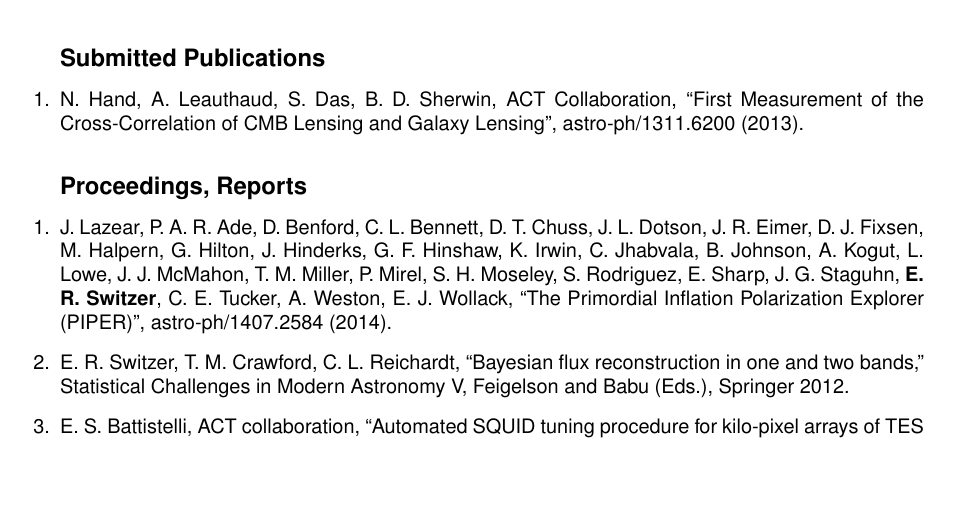
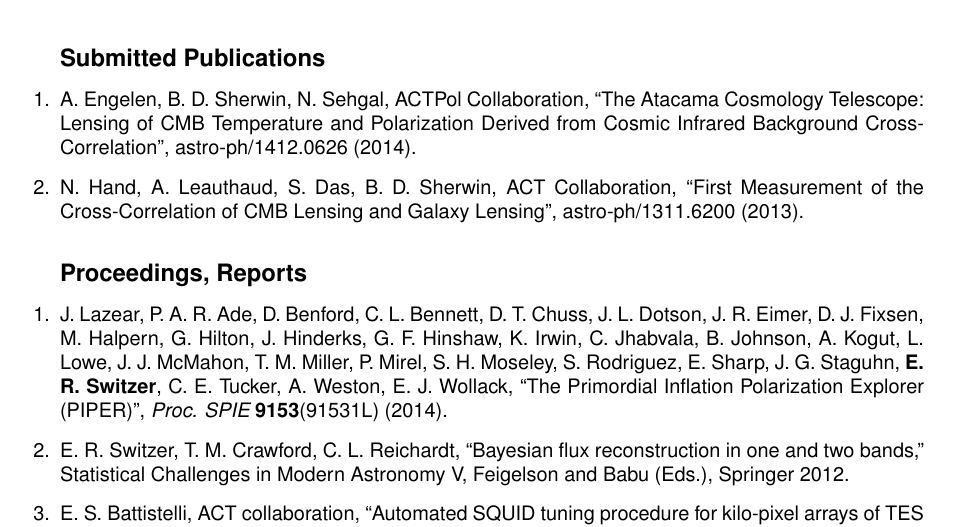
Before and after one commit to eric-switzer/cv_switzer, a LaTeX document (publications_offline.tex, which reads definitions.tex): part of page 5 of 6, cut so that both start at the same text, the shorter picture padded with empty space. Compiled offline with pdfLaTeX.

Commit message:
updated papers

```diff
--- a/definitions.tex
+++ b/definitions.tex
@@ -89,14 +89,20 @@ Sep. 2004 -- May 2005 & Introductory General Physics, Labs (Teaching Assistantsh
 %------------------------------------------------------------------------------
 %publication definitions
 %------------------------------------------------------------------------------
+\newcommand{\ACTPollensing}{A.\ Engelen, B.\ D.\ Sherwin, N.\ Sehgal, ACTPol
+Collaboration, ``The Atacama Cosmology Telescope: Lensing of CMB Temperature
+and Polarization Derived from Cosmic Infrared Background Cross-Correlation",
+astro-ph/1412.0626 (2014).}
+\newcommand{\ACTPollensinghttp}[1]{\linkarticle{\ACTPollensing}{http://adsabs.harvard.edu/abs/2014arXiv1412.0626V}{#1}}
+
 \newcommand{\PIPERSPIE}{J.\ Lazear, P.\ A.\ R.\ Ade, D.\ Benford, C.\ L.\
 Bennett, D.\ T.\ Chuss, J.\ L.\ Dotson, J.\ R.\ Eimer, D.\ J.\ Fixsen, M.\
 Halpern, G.\ Hilton, J.\ Hinderks, G.\ F.\ Hinshaw, K.\ Irwin, C.\ Jhabvala,
 B.\ Johnson, A.\ Kogut, L.\ Lowe, J.\ J.\ McMahon, T.\ M.\ Miller, P.\ Mirel,
 S.\ H.\ Moseley, S.\ Rodriguez, E.\ Sharp, J.\ G.\ Staguhn, {\bf E.\ R.\
 Switzer}, C.\ E.\ Tucker, A.\ Weston, E.\ J.\ Wollack, ``The Primordial
-Inflation Polarization Explorer (PIPER)", astro-ph/1407.2584 (2014).}
-\newcommand{\PIPERSPIEhttp}[1]{\linkarticle{\PIPERSPIE}{http://arxiv.org/abs/1407.2584}{#1}}
+Inflation Polarization Explorer (PIPER)", {\em Proc. SPIE}~{\bf 9153}(91531L) (2014).}
+\newcommand{\PIPERSPIEhttp}[1]{\linkarticle{\PIPERSPIE}{http://adsabs.harvard.edu/abs/2014SPIE.9153E..1LL}{#1}}
 
 \newcommand{\EEtoTTreion}{E.\ Calabrese, R.\ Hlozek, N.\ Battaglia, J.\ R.\
 Bond, F.\ de Bernardis, M.\ J.\ Devlin, A.\ Hajian, S.\ Henderson, J.\ C.\
@@ -653,6 +659,7 @@ asteroid 72-Feronia, submitted to Harvard small planet catalog. (1998).}
 \newcommand{\preprints}[1]{
 \reshead{Submitted Publications}
 \begin{enumerate}
+\item \ACTPollensinghttp{#1}
 \item \ACTlensxoptlenshttp{#1}
 \end{enumerate}
 }
@@ -720,6 +727,7 @@ asteroid 72-Feronia, submitted to Harvard small planet catalog. (1998).}
 \newcommand{\broaderpublication}[1]{
 \reshead{Publications}
 \begin{enumerate}
+\item \ACTPollensinghttp{#1}
 \item \EEtoTTreionhttp{#1}
 \item \ACTPolEEhttp{#1}
 \item \GlobalFGhttp{#1}
@@ -808,6 +816,7 @@ asteroid 72-Feronia, submitted to Harvard small planet catalog. (1998).}
 \newcommand{\allpublications}[1]{
 \reshead{Publications}
 \begin{enumerate}
+\item \ACTPollensinghttp{#1}
 \item \EEtoTTreionhttp{#1}
 \item \ACTPolEEhttp{#1}
 \item \GlobalFGhttp{#1}
```
Also changed, not shown: cv_switzer_online.pdf.
